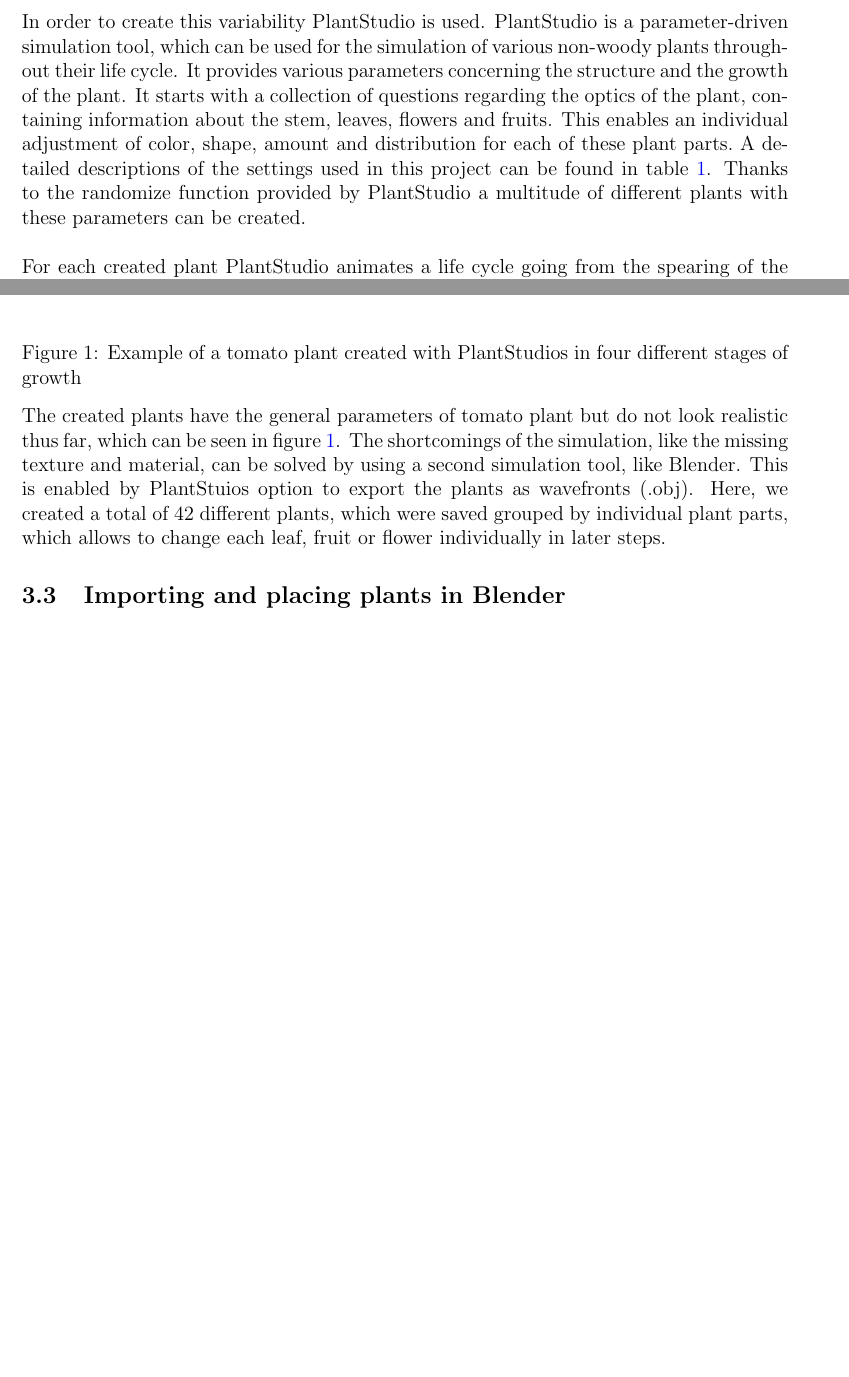
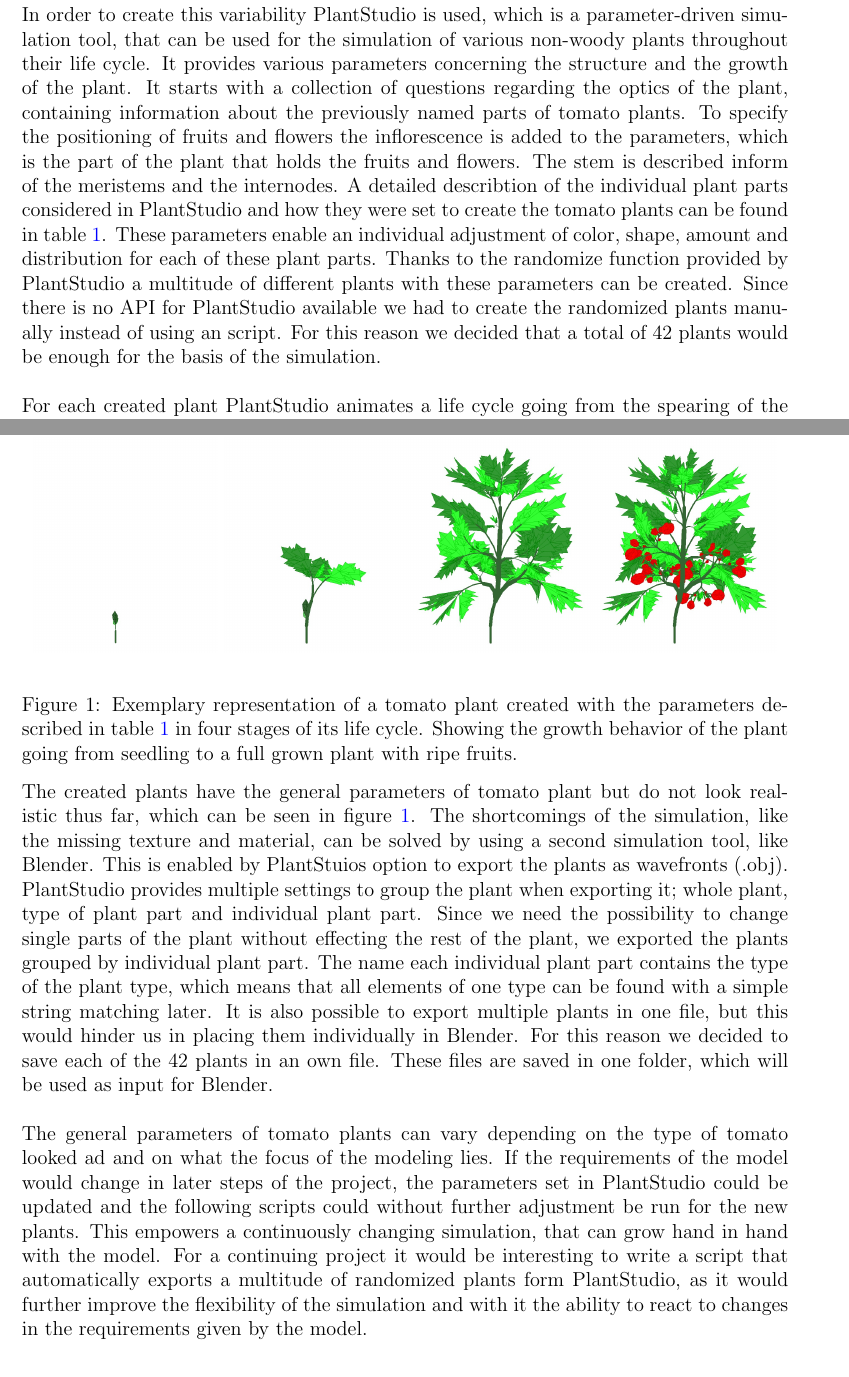
Before and after one commit to zipped1/Greenhouse-Report, a LaTeX document (main.tex, which reads members/cm/simulation.tex): two parts of pages 9 and 10 of 14 before the commit and two parts of pages 8 and 10 of 15 after it, joined at a grey line, cut so that both start at the same text, the shorter picture padded with empty space. Compiled offline with pdfLaTeX.

Commit message:
Updated Simulation part

```diff
--- a/members/cm/simulation.tex
+++ b/members/cm/simulation.tex
@@ -7,9 +7,7 @@ The goal of the simulation is to create a variety of different realistic tomato
 
-In order to create this variability PlantStudio is used.
-PlantStudio is a parameter-driven simulation tool, which can be used for the simulation of various non-woody plants throughout their life cycle.
-It provides various parameters concerning the structure and the growth of the plant.
-It starts with a collection of questions regarding the optics of the plant, containing information about the stem, leaves, flowers and fruits.
-This enables an individual adjustment of color, shape, amount and distribution for each of these plant parts. A detailed descriptions of the settings used in this project can be found in table \ref{tab:parameters_plantStudio}. Thanks to the randomize function provided by PlantStudio a multitude of different plants with these parameters can be created.\\
+A tomato plant can be splitted into four major parts; stem, leaves, flowers, fruits. Each of which, have their own properties, which can vary from plant to plant in a certain range. For example, if a tomato plant carries ripe fruits these are red, round and have a certain size. But how ripe the fruits are and the health status of the plant, can lead to variations in size and color of the fruits. And the amount and position of the fruits are variable, as well.
+
+In order to create this variability PlantStudio is used, which is a parameter-driven simulation tool, that can be used for the simulation of various non-woody plants throughout their life cycle. It provides various parameters concerning the structure and the growth of the plant. It starts with a collection of questions regarding the optics of the plant, containing information about the previously named parts of tomato plants. To specify the positioning of fruits and flowers the inflorescence is added to the parameters, which is the part of the plant that holds the fruits and flowers. The stem is described inform of the meristems and the internodes. A detailed describtion of the individual plant parts considered in PlantStudio and how they were set to create the tomato plants can be found in table \ref{tab:parameters_plantStudio}. These parameters enable an individual adjustment of color, shape, amount and distribution for each of these plant parts. Thanks to the randomize function provided by PlantStudio a multitude of different plants with these parameters can be created. Since there is no API for PlantStudio available we had to create the randomized plants manually instead of using an script. For this reason we decided that a total of 42 plants would be enough for the basis of the simulation. \\
 
 For each created plant PlantStudio animates a life cycle going from the spearing of the plant to the full-grown tomato plant with ripe fruits. The duration of the life cycle and at which point the fruits start to grow, can be manually adjusted to create a realistic representation. \\
 
@@ -102,14 +100,15 @@ For each created plant PlantStudio animates a life cycle going from the spearing
 		\includegraphics[width=\linewidth]{plantAging004.jpg}
 		\label{fig:sub4}
 	\end{subfigure}%
-	\caption{Example of a tomato plant created with PlantStudios in four different stages of growth}
+	\caption{Exemplary representation of a tomato plant created with the parameters described in table \ref{tab:parameters_plantStudio} in four stages of its life cycle. Showing the growth behavior of the plant going from seedling to a full grown plant with ripe fruits.}
 	\label{fig:plantStudio}
 	\vspace{-10pt}
 \end{figure}
 
 
-The created plants have the general parameters of tomato plant but do not look realistic thus far, which can be seen in figure \ref{fig:plantStudio}. The shortcomings of the simulation, like the missing texture and material, can be solved by using a second simulation tool, like Blender. This is enabled by PlantStuios option to export the plants as wavefronts (.obj). Here, we created a total of 42 different plants, which were saved grouped by individual plant parts, which allows to change each leaf, fruit or flower individually in later steps.
+The created plants have the general parameters of tomato plant but do not look realistic thus far, which can be seen in figure \ref{fig:plantStudio}. The shortcomings of the simulation, like the missing texture and material, can be solved by using a second simulation tool, like Blender. This is enabled by PlantStuios option to export the plants as wavefronts (.obj). PlantStudio provides multiple settings to group the plant when exporting it; whole plant, type of plant part and individual plant part. Since we need the possibility to change single parts of the plant without effecting the rest of the plant, we exported the plants grouped by individual plant part. The name each individual plant part contains the type of the plant type, which means that all elements of one type can be found with a simple string matching later. It is also possible to export multiple plants in one file, but this would hinder us in placing them individually in Blender. For this reason we decided to save each of the 42 plants in an own file. These files are saved in one folder, which will be used as input for Blender. \\
 
+The general parameters of tomato plants can vary depending on the type of tomato looked ad and on what the focus of the modeling lies. If the requirements of the model would change in later steps of the project, the parameters set in PlantStudio could be updated and the following scripts could without further adjustment be run for the new plants. This empowers a continuously changing simulation, that can grow hand in hand with the model. For a continuing project it would be interesting to write a script that automatically exports a multitude of randomized plants form PlantStudio, as it would further improve the flexibility of the simulation and with it the ability to react to changes in the requirements given by the model.
 
 
 \subsection{Importing and placing plants in Blender}
@@ -122,6 +125,5 @@ The created plants have the general parameters of tomato plant but do not look r
 		\label{fig:BlenderImport}
 	\end{center}
 	\vspace{-20pt}
-	\vspace{1pt}
 \end{wrapfigure}
 
```
Also changed, not shown: main.tex (+1 -1 lines), members/cm/simulation.tex (31 more changed lines).
